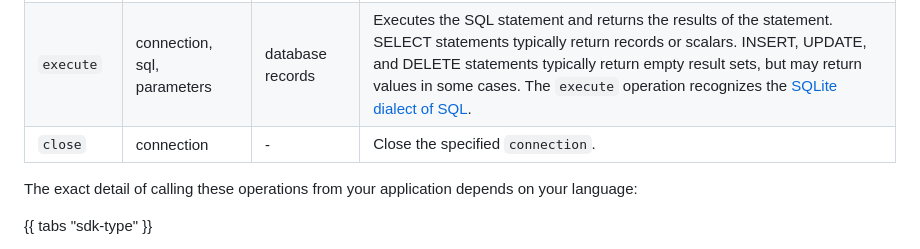
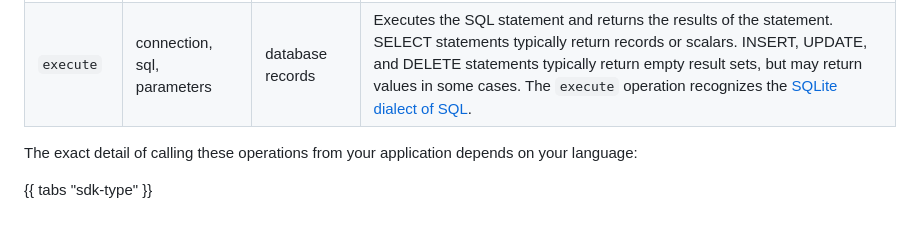
Before and after one commit to vdice/spin-docs, a Markdown page: content/v3/sqlite-api-guide.md, the part around the change. Drawn GitHub-style.

Commit message:
Remove SQLite `close` method (hangover from v1)
Signed-off-by: itowlson <ivan.towlson@fermyon.com>

```diff
--- a/content/v3/sqlite-api-guide.md
+++ b/content/v3/sqlite-api-guide.md
@@ -37,7 +37,6 @@ The set of operations is common across all SDKs:
 |------------|------------|---------|----------|
 | `open`  | name | connection  | Open the database with the specified name. If `name` is the string "default", the default database is opened, provided that the component that was granted access in the component manifest from `spin.toml`. Otherwise, `name` must refer to a store defined and configured in a [runtime configuration file](./dynamic-configuration.md#sqlite-storage-runtime-configuration) supplied with the application.|
 | `execute` | connection, sql, parameters | database records | Executes the SQL statement and returns the results of the statement. SELECT statements typically return records or scalars. INSERT, UPDATE, and DELETE statements typically return empty result sets, but may return values in some cases. The `execute` operation recognizes the [SQLite dialect of SQL](https://www.sqlite.org/lang.html). |
-| `close` | connection | - | Close the specified `connection`. |
 
 The exact detail of calling these operations from your application depends on your language:
 
```
